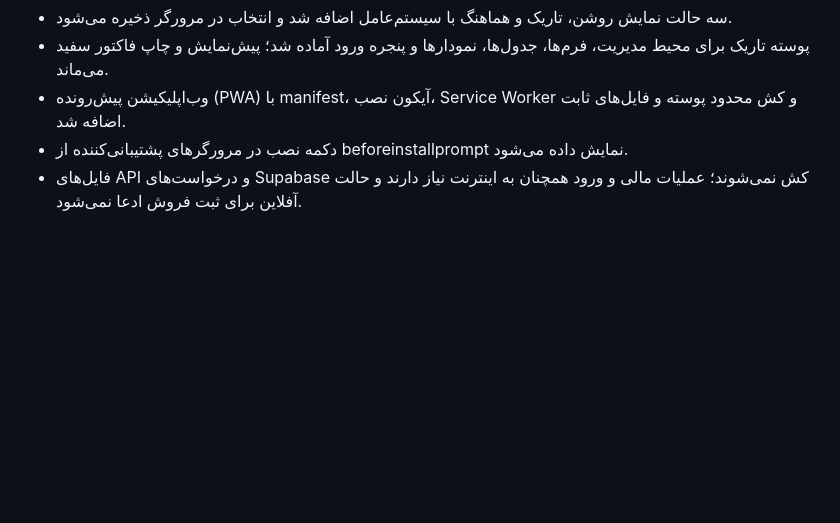
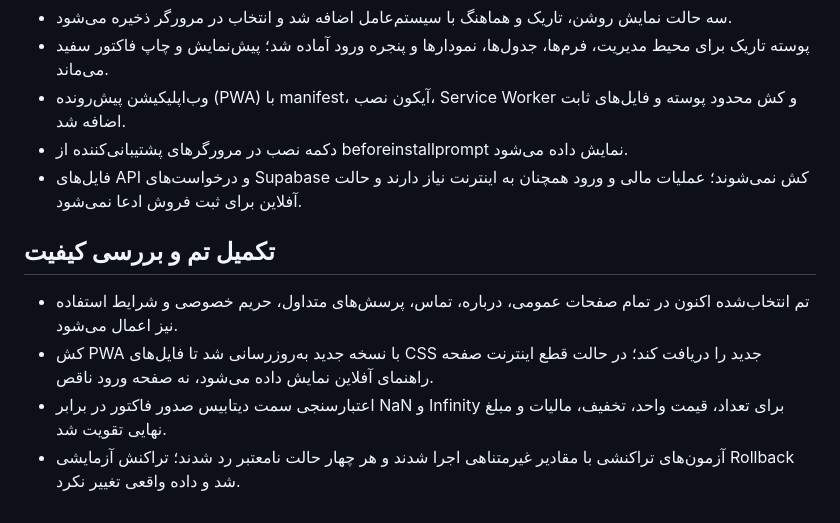
Before and after one commit to AhmadZamani031/Forushnameh, a Markdown page: CHANGELOG-v11.md, the part around the change. Drawn GitHub-style; blank space fills up the shorter version.

Commit message:
Record quality and financial validation fixes

```diff
--- a/CHANGELOG-v11.md
+++ b/CHANGELOG-v11.md
@@ -51,3 +51,9 @@
 - وب‌اپلیکیشن پیش‌رونده (PWA) با manifest، آیکون نصب، Service Worker و کش محدود پوسته و فایل‌های ثابت اضافه شد.
 - دکمه نصب در مرورگرهای پشتیبانی‌کننده از beforeinstallprompt نمایش داده می‌شود.
 - فایل‌های API و درخواست‌های Supabase کش نمی‌شوند؛ عملیات مالی و ورود همچنان به اینترنت نیاز دارند و حالت آفلاین برای ثبت فروش ادعا نمی‌شود.
+
+## تکمیل تم و بررسی کیفیت
+- تم انتخاب‌شده اکنون در تمام صفحات عمومی، درباره، تماس، پرسش‌های متداول، حریم خصوصی و شرایط استفاده نیز اعمال می‌شود.
+- کش PWA با نسخه جدید به‌روزرسانی شد تا فایل‌های CSS جدید را دریافت کند؛ در حالت قطع اینترنت صفحه راهنمای آفلاین نمایش داده می‌شود، نه صفحه ورود ناقص.
+- اعتبارسنجی سمت دیتابیس صدور فاکتور در برابر NaN و Infinity برای تعداد، قیمت واحد، تخفیف، مالیات و مبلغ نهایی تقویت شد.
+- آزمون‌های تراکنشی با مقادیر غیرمتناهی اجرا شدند و هر چهار حالت نامعتبر رد شدند؛ تراکنش آزمایشی Rollback شد و داده واقعی تغییر نکرد.
```
